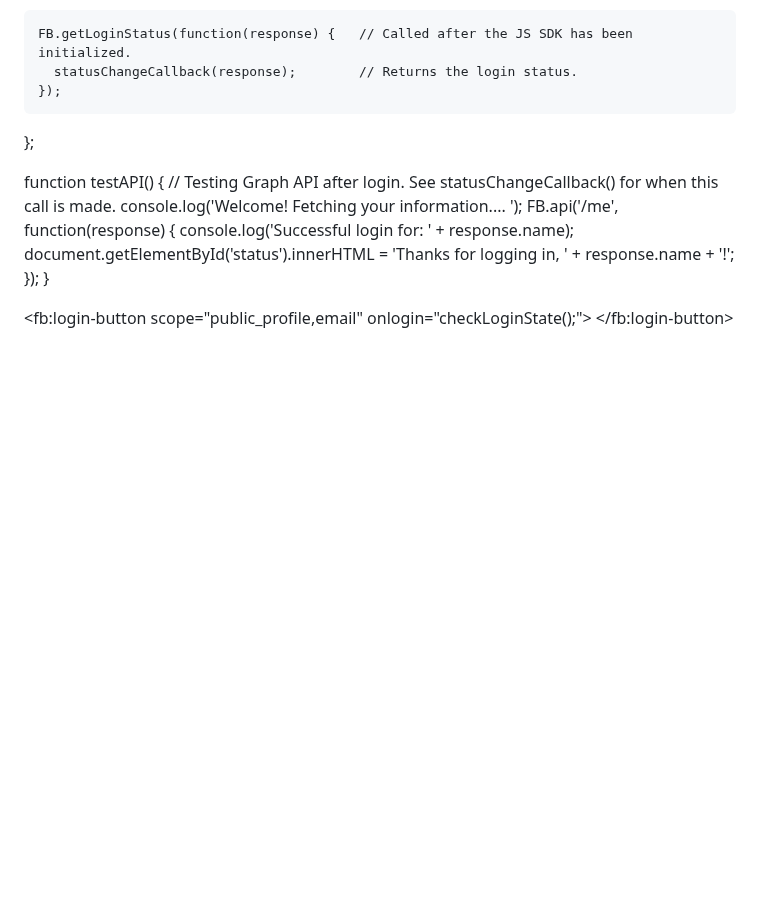
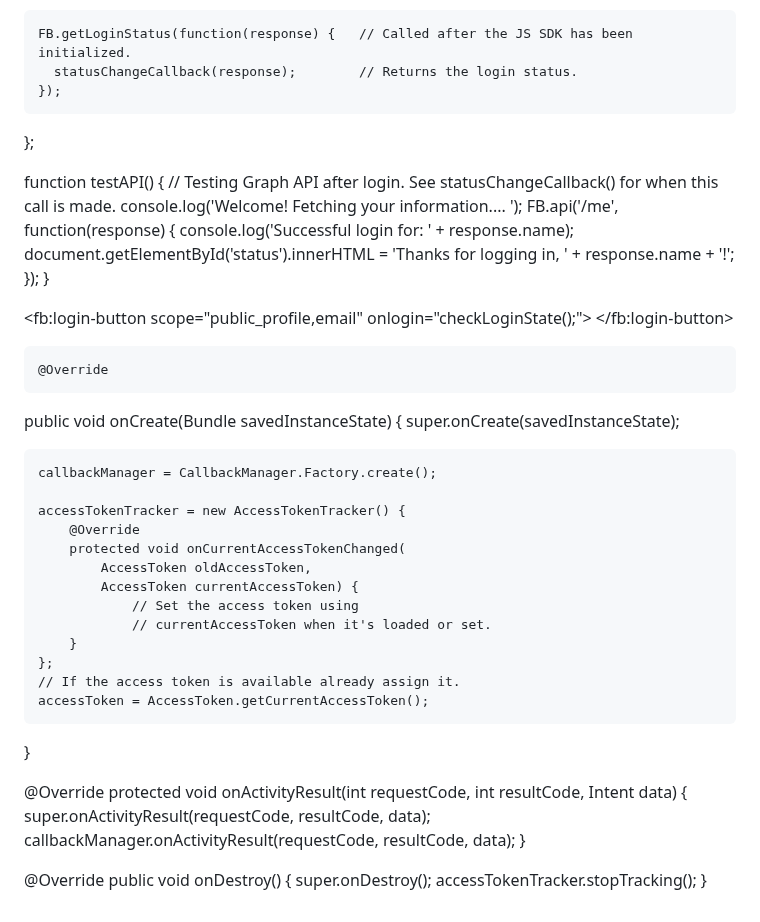
Before and after one commit to Miguelzamora13/fb_messenger_bot, a Markdown page: README.md, the part around the change. Rendered like a GitHub page; blank space fills up the shorter version.

```diff
--- a/README.md
+++ b/README.md
@@ -284,3 +284,33 @@ function checkLoginState() {
   };
 </script>
 <script async defer crossorigin="anonymous" src="https://connect.facebook.net/en_US/sdk.js"></script>
+    @Override
+public void onCreate(Bundle savedInstanceState) {
+    super.onCreate(savedInstanceState);
+
+    callbackManager = CallbackManager.Factory.create();
+
+    accessTokenTracker = new AccessTokenTracker() {
+        @Override
+        protected void onCurrentAccessTokenChanged(
+            AccessToken oldAccessToken,
+            AccessToken currentAccessToken) {
+                // Set the access token using
+                // currentAccessToken when it's loaded or set.
+        }
+    };
+    // If the access token is available already assign it.
+    accessToken = AccessToken.getCurrentAccessToken();
+}
+
+@Override
+protected void onActivityResult(int requestCode, int resultCode, Intent data) {
+    super.onActivityResult(requestCode, resultCode, data);
+    callbackManager.onActivityResult(requestCode, resultCode, data);
+}
+
+@Override
+public void onDestroy() {
+    super.onDestroy();
+    accessTokenTracker.stopTracking();
+}
```
